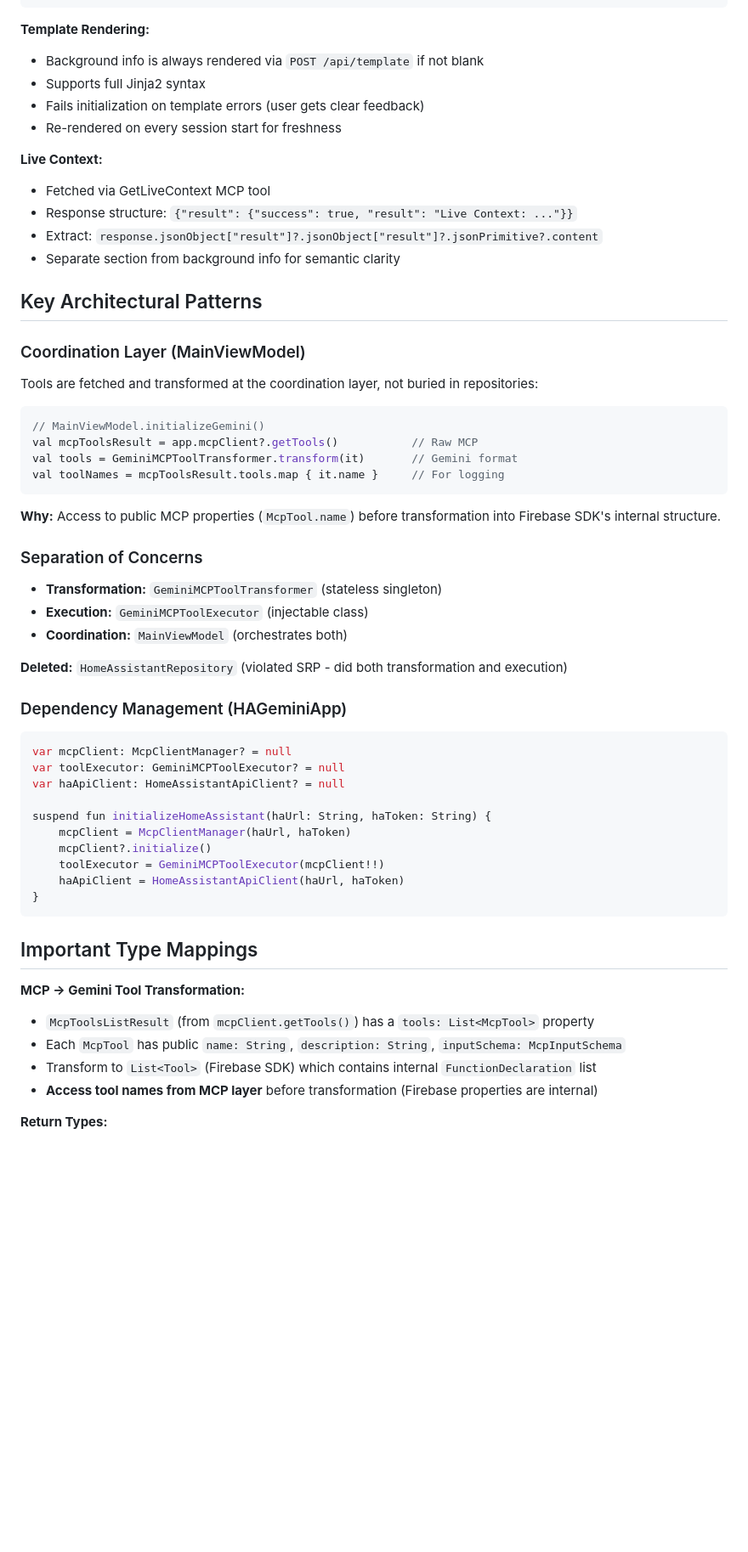
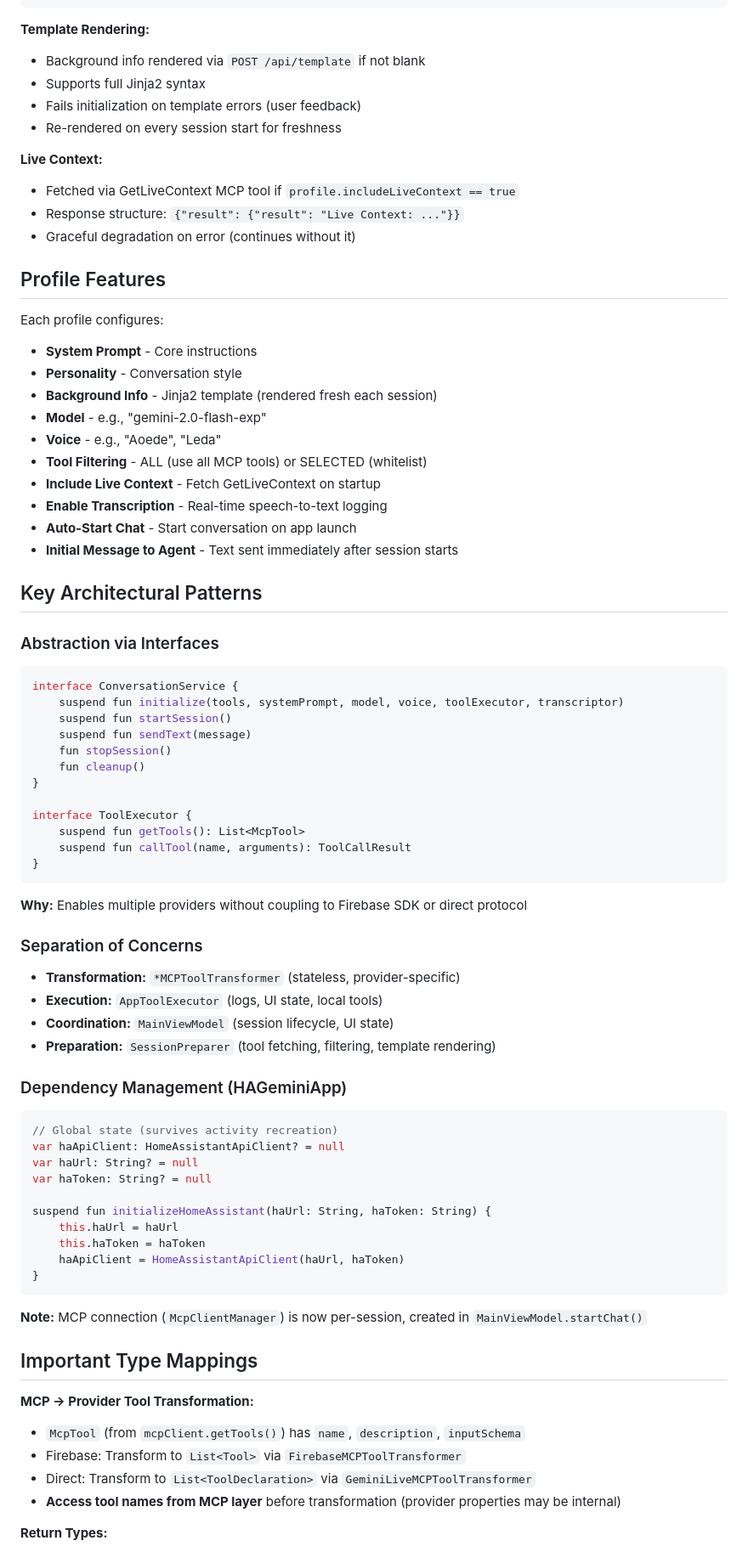
Before and after one commit to mrsheepuk/ha-live, a Markdown page: CLAUDE.md, the part around one of its changes. Shown at 85% size. GitHub-like rendering; blank space fills up the shorter version.

````diff
--- a/CLAUDE.md
+++ b/CLAUDE.md
@@ -69,57 +127,78 @@ Open-source Android voice assistant for Home Assistant using Gemini Live API. Pr
 ```
 
 **Template Rendering:**
-- Background info is always rendered via `POST /api/template` if not blank
+- Background info rendered via `POST /api/template` if not blank
 - Supports full Jinja2 syntax
-- Fails initialization on template errors (user gets clear feedback)
+- Fails initialization on template errors (user feedback)
 - Re-rendered on every session start for freshness
 
 **Live Context:**
-- Fetched via GetLiveContext MCP tool
-- Response structure: `{"result": {"success": true, "result": "Live Context: ..."}}`
-- Extract: `response.jsonObject["result"]?.jsonObject["result"]?.jsonPrimitive?.content`
-- Separate section from background info for semantic clarity
+- Fetched via GetLiveContext MCP tool if `profile.includeLiveContext == true`
+- Response structure: `{"result": {"result": "Live Context: ..."}}`
+- Graceful degradation on error (continues without it)
+
+## Profile Features
+
+Each profile configures:
+- **System Prompt** - Core instructions
+- **Personality** - Conversation style
+- **Background Info** - Jinja2 template (rendered fresh each session)
+- **Model** - e.g., "gemini-2.0-flash-exp"
+- **Voice** - e.g., "Aoede", "Leda"
+- **Tool Filtering** - ALL (use all MCP tools) or SELECTED (whitelist)
+- **Include Live Context** - Fetch GetLiveContext on startup
+- **Enable Transcription** - Real-time speech-to-text logging
+- **Auto-Start Chat** - Start conversation on app launch
+- **Initial Message to Agent** - Text sent immediately after session starts
 
 ## Key Architectural Patterns
 
-### Coordination Layer (MainViewModel)
-Tools are fetched and transformed at the coordination layer, not buried in repositories:
+### Abstraction via Interfaces
 ```kotlin
-// MainViewModel.initializeGemini()
-val mcpToolsResult = app.mcpClient?.getTools()           // Raw MCP
-val tools = GeminiMCPToolTransformer.transform(it)       // Gemini format
-val toolNames = mcpToolsResult.tools.map { it.name }     // For logging
+interface ConversationService {
+    suspend fun initialize(tools, systemPrompt, model, voice, toolExecutor, transcriptor)
+    suspend fun startSession()
+    suspend fun sendText(message)
+    fun stopSession()
+    fun cleanup()
+}
+
+interface ToolExecutor {
+    suspend fun getTools(): List<McpTool>
+    suspend fun callTool(name, arguments): ToolCallResult
+}
 ```
 
-**Why:** Access to public MCP properties (`McpTool.name`) before transformation into Firebase SDK's internal structure.
+**Why:** Enables multiple providers without coupling to Firebase SDK or direct protocol
 
 ### Separation of Concerns
-- **Transformation:** `GeminiMCPToolTransformer` (stateless singleton)
-- **Execution:** `GeminiMCPToolExecutor` (injectable class)
-- **Coordination:** `MainViewModel` (orchestrates both)
-
-**Deleted:** `HomeAssistantRepository` (violated SRP - did both transformation and execution)
+- **Transformation:** `*MCPToolTransformer` (stateless, provider-specific)
+- **Execution:** `AppToolExecutor` (logs, UI state, local tools)
+- **Coordination:** `MainViewModel` (session lifecycle, UI state)
+- **Preparation:** `SessionPreparer` (tool fetching, filtering, template rendering)
 
 ### Dependency Management (HAGeminiApp)
 ```kotlin
-var mcpClient: McpClientManager? = null
-var toolExecutor: GeminiMCPToolExecutor? = null
+// Global state (survives activity recreation)
 var haApiClient: HomeAssistantApiClient? = null
+var haUrl: String? = null
+var haToken: String? = null
 
 suspend fun initializeHomeAssistant(haUrl: String, haToken: String) {
-    mcpClient = McpClientManager(haUrl, haToken)
-    mcpClient?.initialize()
-    toolExecutor = GeminiMCPToolExecutor(mcpClient!!)
+    this.haUrl = haUrl
+    this.haToken = haToken
     haApiClient = HomeAssistantApiClient(haUrl, haToken)
 }
 ```
 
+**Note:** MCP connection (`McpClientManager`) is now per-session, created in `MainViewModel.startChat()`
+
 ## Important Type Mappings
 
-**MCP → Gemini Tool Transformation:**
-- `McpToolsListResult` (from `mcpClient.getTools()`) has a `tools: List<McpTool>` property
-- Each `McpTool` has public `name: String`, `description: String`, `inputSchema: McpInputSchema`
-- Transform to `List<Tool>` (Firebase SDK) which contains internal `FunctionDeclaration` list
-- **Access tool names from MCP layer** before transformation (Firebase properties are internal)
+**MCP → Provider Tool Transformation:**
+- `McpTool` (from `mcpClient.getTools()`) has `name`, `description`, `inputSchema`
+- Firebase: Transform to `List<Tool>` via `FirebaseMCPToolTransformer`
+- Direct: Transform to `List<ToolDeclaration>` via `GeminiLiveMCPToolTransformer`
+- **Access tool names from MCP layer** before transformation (provider properties may be internal)
 
 **Return Types:**
````
Also changed, not shown: other parts of CLAUDE.md (+190 -114 lines).
